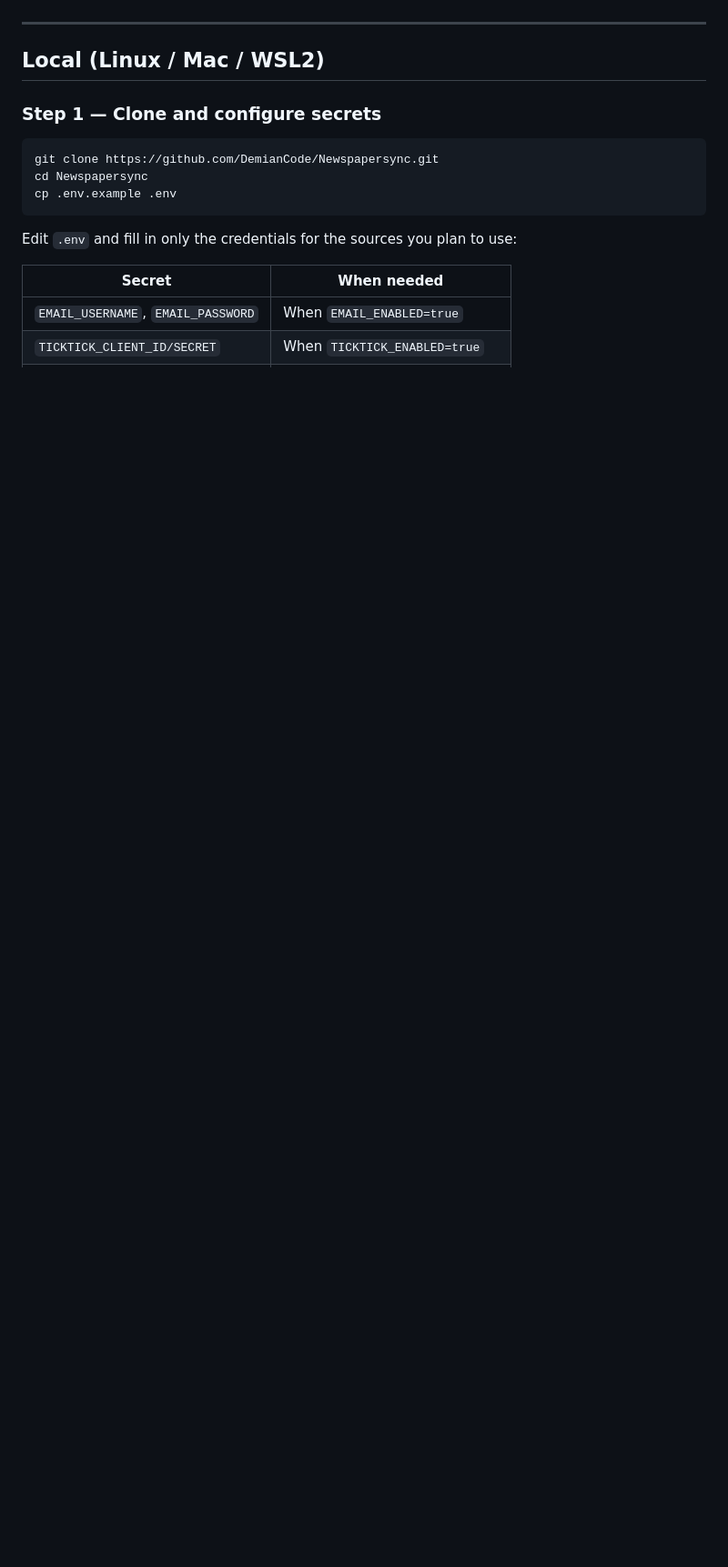
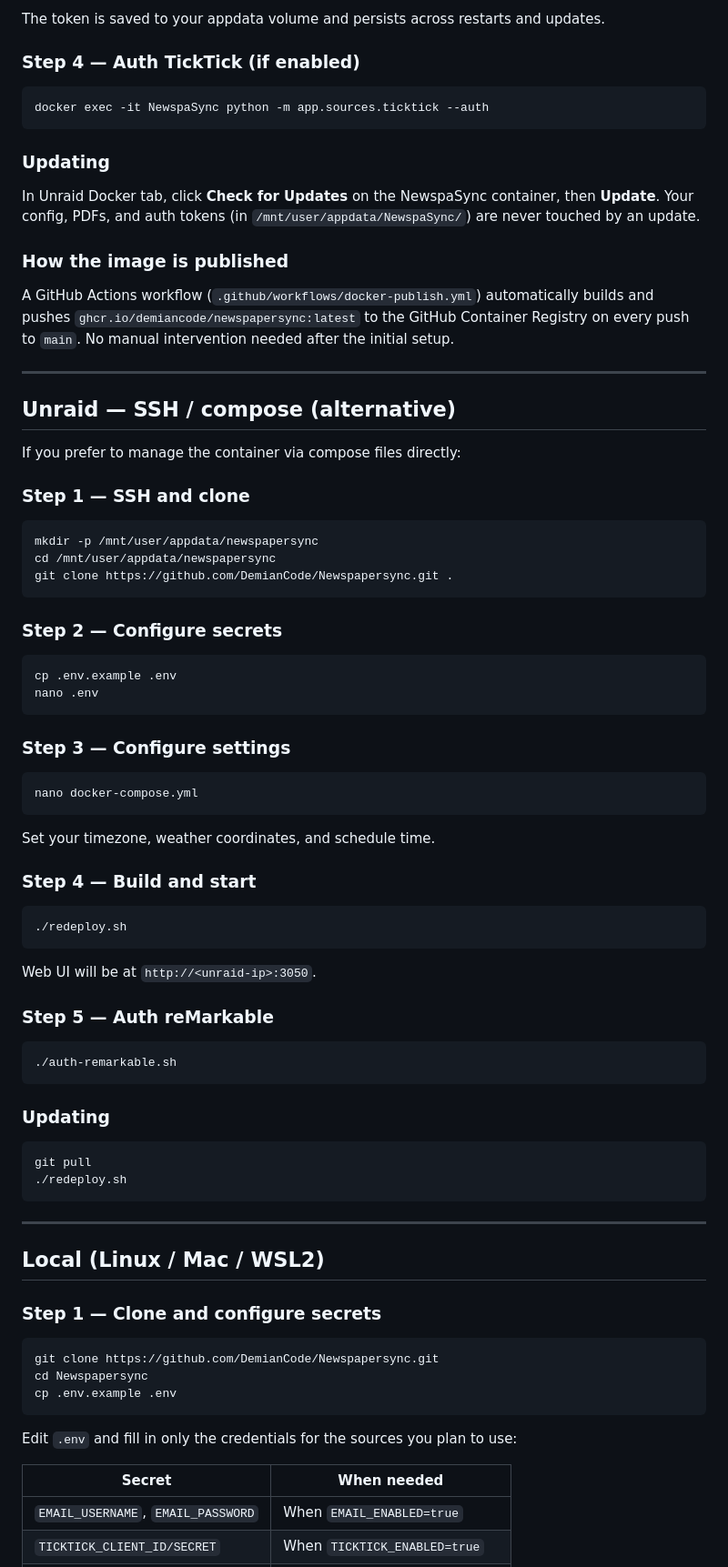
Before and after one commit to DemianCode/Newspapersync, a Markdown page: README.md, the part around one of its changes. Shown at 91% size. Drawn GitHub-style; blank space fills up the shorter version.

````diff
--- a/README.md
+++ b/README.md
@@ -27,3 +79,68 @@ Runs as a single Docker container with a web UI for managing everything.
+The token is saved to your appdata volume and persists across restarts and updates.
+
+### Step 4 — Auth TickTick (if enabled)
+
+```bash
+docker exec -it NewspaSync python -m app.sources.ticktick --auth
+```
+
+### Updating
+
+In Unraid Docker tab, click **Check for Updates** on the NewspaSync container, then **Update**. Your config, PDFs, and auth tokens (in `/mnt/user/appdata/NewspaSync/`) are never touched by an update.
+
+### How the image is published
+
+A GitHub Actions workflow (`.github/workflows/docker-publish.yml`) automatically builds and pushes `ghcr.io/demiancode/newspapersync:latest` to the GitHub Container Registry on every push to `main`. No manual intervention needed after the initial setup.
+
+---
+
+## Unraid — SSH / compose (alternative)
+
+If you prefer to manage the container via compose files directly:
+
+### Step 1 — SSH and clone
+
+```bash
+mkdir -p /mnt/user/appdata/newspapersync
+cd /mnt/user/appdata/newspapersync
+git clone https://github.com/DemianCode/Newspapersync.git .
+```
+
+### Step 2 — Configure secrets
+
+```bash
+cp .env.example .env
+nano .env
+```
+
+### Step 3 — Configure settings
+
+```bash
+nano docker-compose.yml
+```
+
+Set your timezone, weather coordinates, and schedule time.
+
+### Step 4 — Build and start
+
+```bash
+./redeploy.sh
+```
+
+Web UI will be at `http://<unraid-ip>:3050`.
+
+### Step 5 — Auth reMarkable
+
+```bash
+./auth-remarkable.sh
+```
+
+### Updating
+
+```bash
+git pull
+./redeploy.sh
+```
 
 ---
 
````
Also changed, not shown: other parts of README.md (+80 -16 lines).
